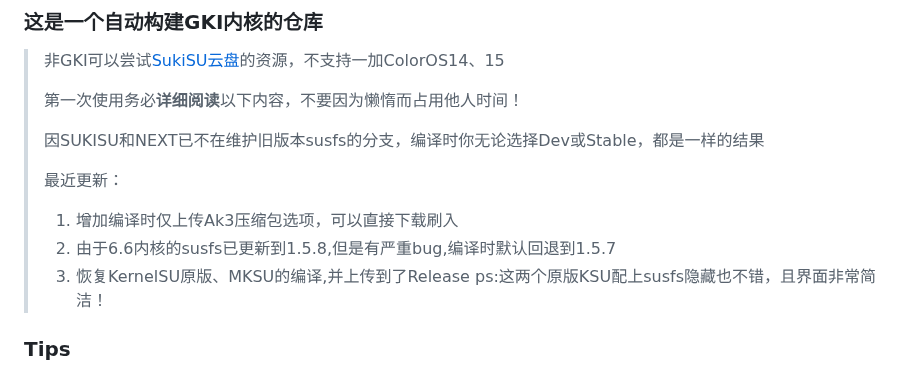
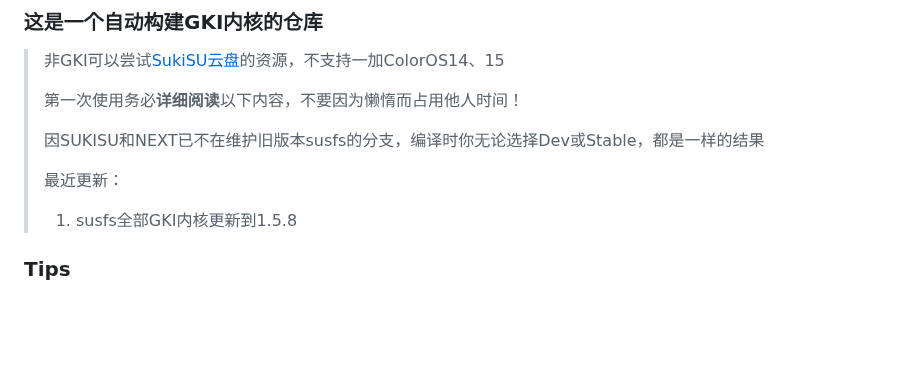
Before and after one commit to femmynuppu/GKI_KernelSU_SUSFS, a Markdown page: README.md, the part around the change. Drawn GitHub-style; blank space fills up the shorter version.

```diff
--- a/README.md
+++ b/README.md
@@ -8,9 +8,7 @@
 >
 > 最近更新：
 >
-> 1. 增加编译时仅上传Ak3压缩包选项，可以直接下载刷入
-> 2. 由于6.6内核的susfs已更新到1.5.8,但是有严重bug,编译时默认回退到1.5.7
-> 3. 恢复KernelSU原版、MKSU的编译,并上传到了Release ps:这两个原版KSU配上susfs隐藏也不错，且界面非常简洁！
+> 1. susfs全部GKI内核更新到1.5.8
 
 ### Tips
 1. 关于安全补丁
```
